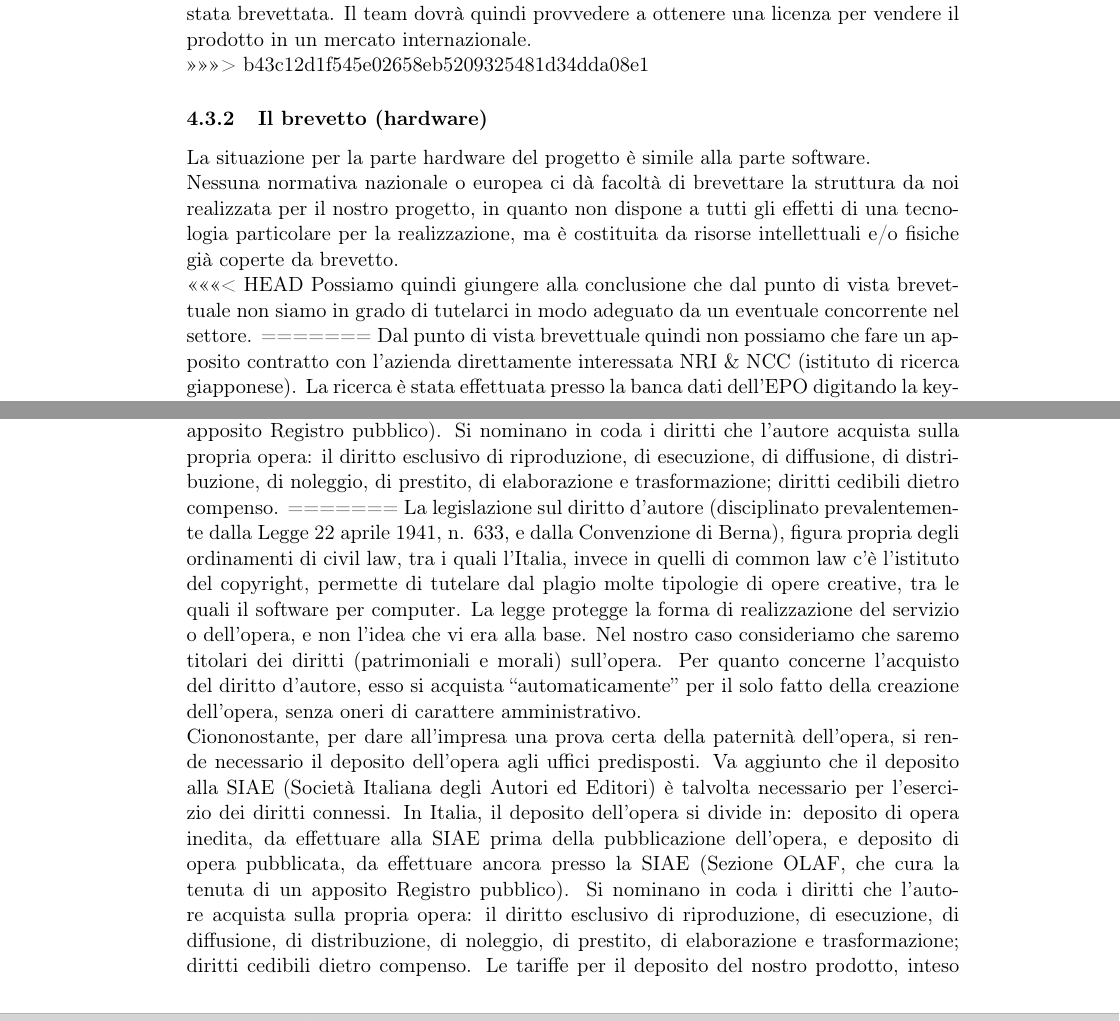
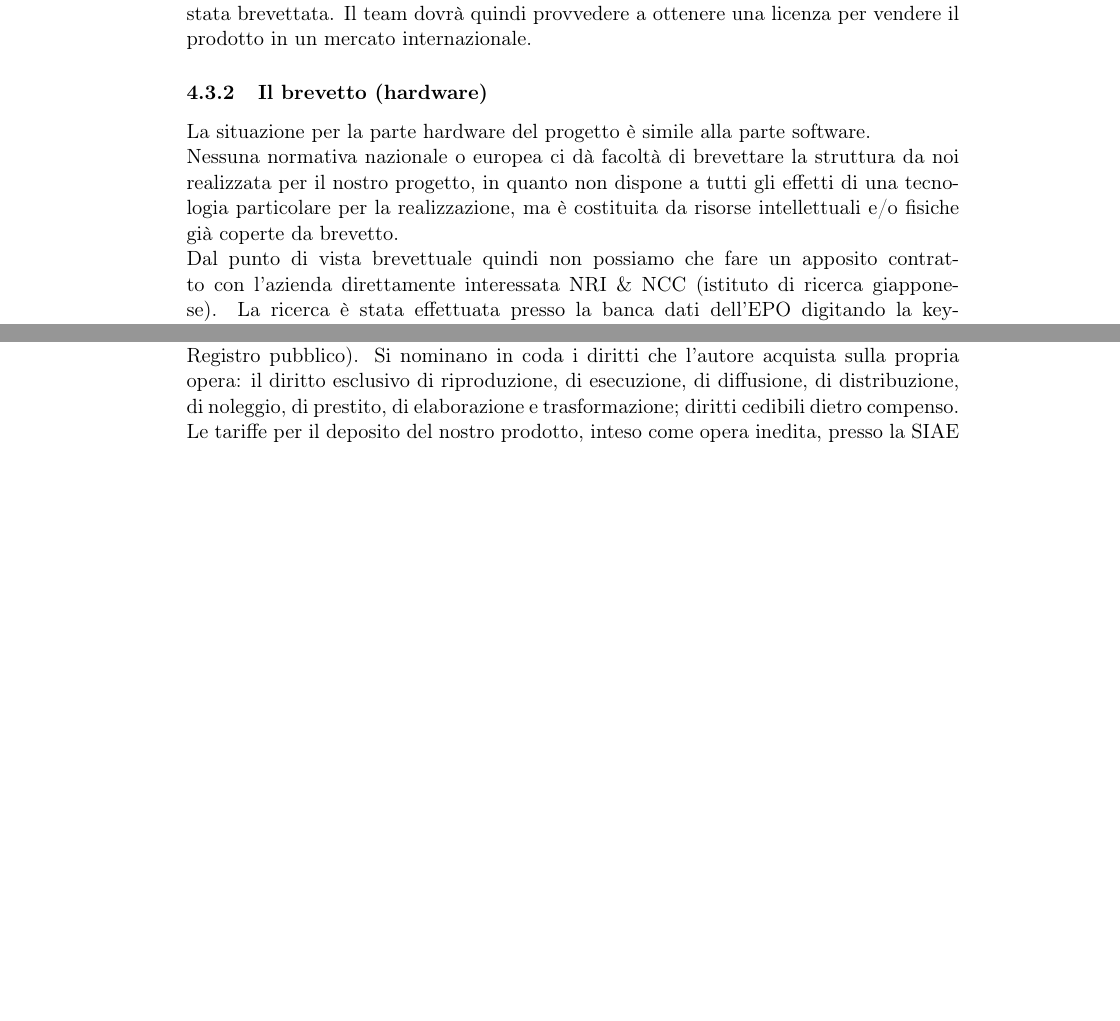
Before and after one commit to Malla5/progettoSGP, a LaTeX document (PianoDiProgetto/PianoDiProgetto.tex, which reads PianoDiProgetto/sections/legale.tex): two parts of pages 19 and 20 of 41 before the commit and two parts of pages 18 and 20 of 40 after it, joined at a grey line, cut so that both start at the same text, the shorter picture padded with empty space. Compiled offline with pdfLaTeX.

Commit message:
corretti errori di compilazione

```diff
--- a/PianoDiProgetto/sections/legale.tex
+++ b/PianoDiProgetto/sections/legale.tex
@@ -12,11 +7,7 @@ Per definizione un brevetto \textit{``è lo strumento giuridico che permette di
-Il prodotto software che il team di progetto intende sviluppare non sarà brevettabile secondo la vigente normativa europea, poiché non realizzerà una nuova soluzione tecnica per risolvere in maniera inventiva almeno un problema tecnico, dato che questa è già stata brevettata. Il team dovrà quindi provvedere a ottenere una licenza per vendere il prodotto in un mercato internazionale. \\
->>>>>>> b43c12d1f545e02658eb5209325481d34dda08e1
+Il prodotto software che il team di progetto intende sviluppare non sarà brevettabile secondo la vigente normativa europea, poiché non realizzerà una nuova soluzione tecnica per risolvere in maniera inventiva almeno un problema tecnico, dato che questa è già stata brevettata. Il team dovrà quindi provvedere a ottenere una licenza per vendere il prodotto in un mercato internazionale.
 
 \subsubsection{Il brevetto (hardware)}
 La situazione per la parte hardware del progetto è simile alla parte software.\\
 Nessuna normativa nazionale o europea ci dà facoltà di brevettare la struttura da noi realizzata per il nostro progetto, in quanto non dispone a tutti gli effetti di una tecnologia particolare per la realizzazione, ma è costituita da risorse intellettuali e/o fisiche già coperte da brevetto.\\
-<<<<<<< HEAD
-Possiamo quindi giungere alla conclusione che dal punto di vista brevettuale non siamo in grado di tutelarci in modo adeguato da un eventuale concorrente nel settore.
-=======
 Dal punto di vista brevettuale quindi non possiamo che fare un apposito contratto con l'azienda direttamente interessata NRI \& NCC (istituto di ricerca giapponese). La ricerca è stata effettuata presso la banca dati dell'EPO digitando la keyword \textit{``newsletter''},
 \url{http://worldwide.espacenet.com/publicationDetails/biblio?DB=EPODOC\&II=9\&ND=3\&adjacent=true\&locale=en\_EP\&FT=D\&date=20040527\&CC=JP\&NR=2004152051A\&KC=A}.
@@ -40,9 +29,3 @@ Si può proteggere l'aspetto esteriore di un prodotto, l'interfaccia grafica del
 La legislazione sul diritto d'autore (disciplinato prevalentemente dalla Legge 22 aprile 1941, n. 633, e dalla Convenzione di Berna), figura propria degli ordinamenti di \textit{civil law}, tra i quali troviamo l'Italia, mentre in quelli di \textit{common law} esiste l'istituto del copyright, permette di tutelare dal plagio molte tipologie di opere creative, tra le quali il software per computer. La legge protegge la forma di realizzazione del servizio o dell'opera, e non l'idea che vi era alla base. Nel nostro caso consideriamo che saremo titolari dei diritti (patrimoniali e morali) sull'opera. Per quanto concerne l'acquisto del diritto d'autore, esso si acquista ``automaticamente'' per il solo fatto della creazione dell'opera, senza oneri di carattere amministrativo.\\
-Ciononostante, per dare all'impresa una prova certa della paternità dell'opera, si rende necessario il deposito dell'opera agli uffici predisposti. Va aggiunto che il deposito alla SIAE (Società Italiana degli Autori ed Editori) è talvolta necessario per l'esercizio dei diritti connessi. In Italia, il deposito dell'opera si divide in: deposito di opera inedita, da effettuare alla SIAE prima della pubblicazione dell'opera, e deposito di opera pubblicata, da effettuare ancora presso la SIAE (Sezione OLAF, che cura la tenuta di un apposito Registro pubblico). Si nominano in coda i diritti che l'autore acquista sulla propria opera: il diritto esclusivo di riproduzione, di esecuzione, di diffusione, di distribuzione, di noleggio, di prestito, di elaborazione e trasformazione; diritti cedibili dietro compenso.
-=======
-La legislazione sul diritto d'autore (disciplinato prevalentemente dalla Legge 22 aprile 1941, n. 633, e dalla Convenzione di Berna), figura propria degli ordinamenti di civil law, tra i quali l'Italia, invece in quelli di common law c'è l'istituto del copyright, permette di tutelare dal plagio molte tipologie di opere creative, tra le quali il software per computer. La legge protegge la forma di realizzazione del servizio o dell'opera, e non l'idea che vi era alla base. Nel nostro caso consideriamo che saremo titolari dei diritti (patrimoniali e morali) sull'opera. Per quanto concerne l'acquisto del diritto d'autore, esso si acquista ``automaticamente'' per il solo fatto della creazione dell'opera, senza oneri di carattere amministrativo.\\
-Ciononostante, per dare all'impresa una prova certa della paternità dell'opera, si rende necessario il deposito dell'opera agli uffici predisposti. Va aggiunto che il deposito alla SIAE (Società Italiana degli Autori ed Editori) è talvolta necessario per l'esercizio dei diritti connessi. In Italia, il deposito dell'opera si divide in: deposito di opera inedita, da effettuare alla SIAE prima della pubblicazione dell'opera, e deposito di opera pubblicata, da effettuare ancora presso la SIAE (Sezione OLAF, che cura la tenuta di un apposito Registro pubblico). Si nominano in coda i diritti che l'autore acquista sulla propria opera: il diritto esclusivo di riproduzione, di esecuzione, di diffusione, di distribuzione, di noleggio, di prestito, di elaborazione e trasformazione; diritti cedibili dietro compenso. Le tariffe per il deposito del nostro prodotto, inteso come opera inedita, presso la SIAE è stimata in una quota annuale di 261,81\officialeuro.
->>>>>>> b43c12d1f545e02658eb5209325481d34dda08e1
-
-\subsubsection{Trattamento dei dati}
-%TODO
+Ciononostante, per dare all'impresa una prova certa della paternità dell'opera, si rende necessario il deposito dell'opera agli uffici predisposti. Va aggiunto che il deposito alla SIAE (Società Italiana degli Autori ed Editori) è talvolta necessario per l'esercizio dei diritti connessi. In Italia, il deposito dell'opera si divide in: deposito di opera inedita, da effettuare alla SIAE prima della pubblicazione dell'opera, e deposito di opera pubblicata, da effettuare ancora presso la SIAE (Sezione OLAF, che cura la tenuta di un apposito Registro pubblico). Si nominano in coda i diritti che l'autore acquista sulla propria opera: il diritto esclusivo di riproduzione, di esecuzione, di diffusione, di distribuzione, di noleggio, di prestito, di elaborazione e trasformazione; diritti cedibili dietro compenso.\\
+Le tariffe per il deposito del nostro prodotto, inteso come opera inedita, presso la SIAE è stimata in una quota annuale di 261,81\officialeuro.
```
Also changed, not shown: PianoDiProgetto/sections/legale.tex (7 more changed lines).
